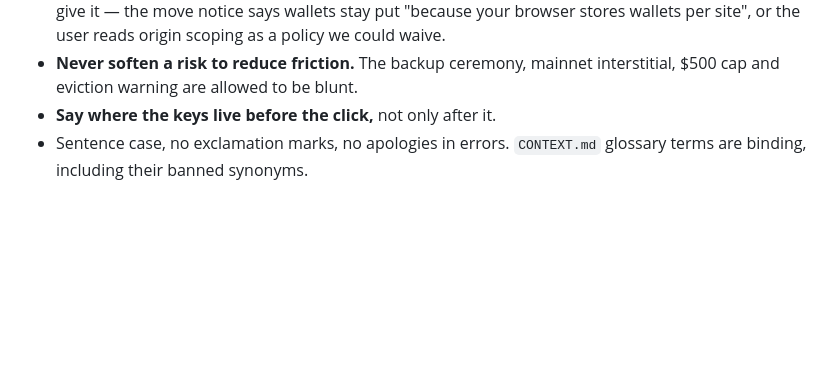
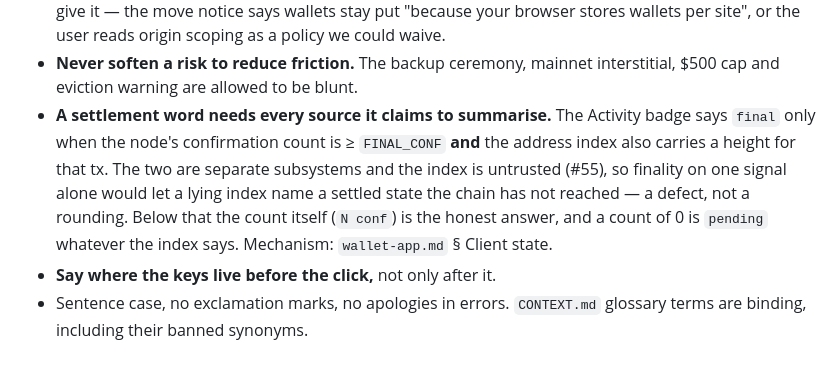
Before and after one commit to tonymorony/diginaut-wallet, a Markdown page: docs/llm-wiki/design-system.md, the part around the change. GitHub-like rendering; blank space fills up the shorter version.

```diff
--- a/docs/llm-wiki/design-system.md
+++ b/docs/llm-wiki/design-system.md
@@ -220,6 +220,13 @@ string a user reads — see `agent-workflow.md` § PR workflow step 2b.
   wallets per site", or the user reads origin scoping as a policy we could waive.
 - **Never soften a risk to reduce friction.** The backup ceremony, mainnet interstitial,
   $500 cap and eviction warning are allowed to be blunt.
+- **A settlement word needs every source it claims to summarise.** The Activity badge says
+  `final` only when the node's confirmation count is ≥ `FINAL_CONF` **and** the address index
+  also carries a height for that tx. The two are separate subsystems and the index is
+  untrusted (#55), so finality on one signal alone would let a lying index name a settled
+  state the chain has not reached — a defect, not a rounding. Below that the count itself
+  (`N conf`) is the honest answer, and a count of 0 is `pending` whatever the index says.
+  Mechanism: `wallet-app.md` § Client state.
 - **Say where the keys live before the click,** not only after it.
 - Sentence case, no exclamation marks, no apologies in errors. `CONTEXT.md` glossary terms are
   binding, including their banned synonyms.
```
Also changed, not shown: docs/llm-wiki/testing-and-drivers.md (+5 -0 lines), docs/llm-wiki/wallet-app.md (+21 -4 lines).
